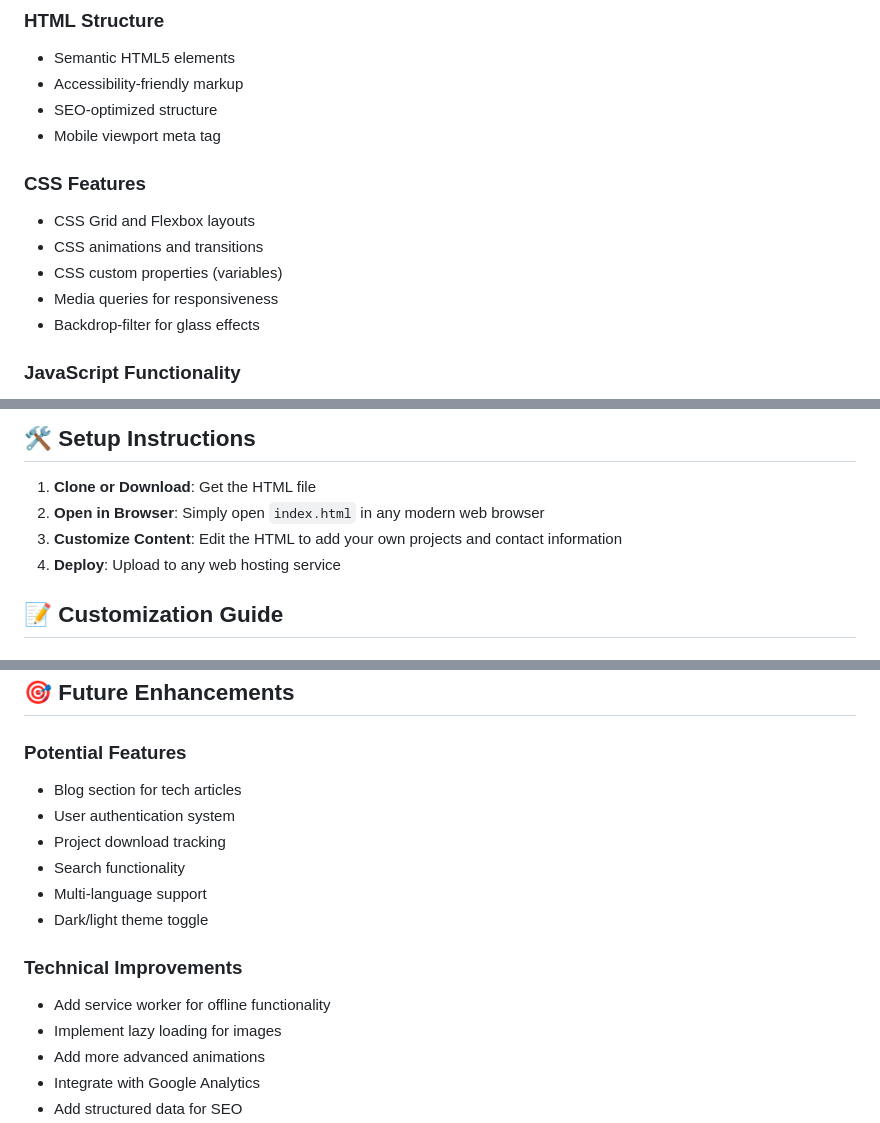
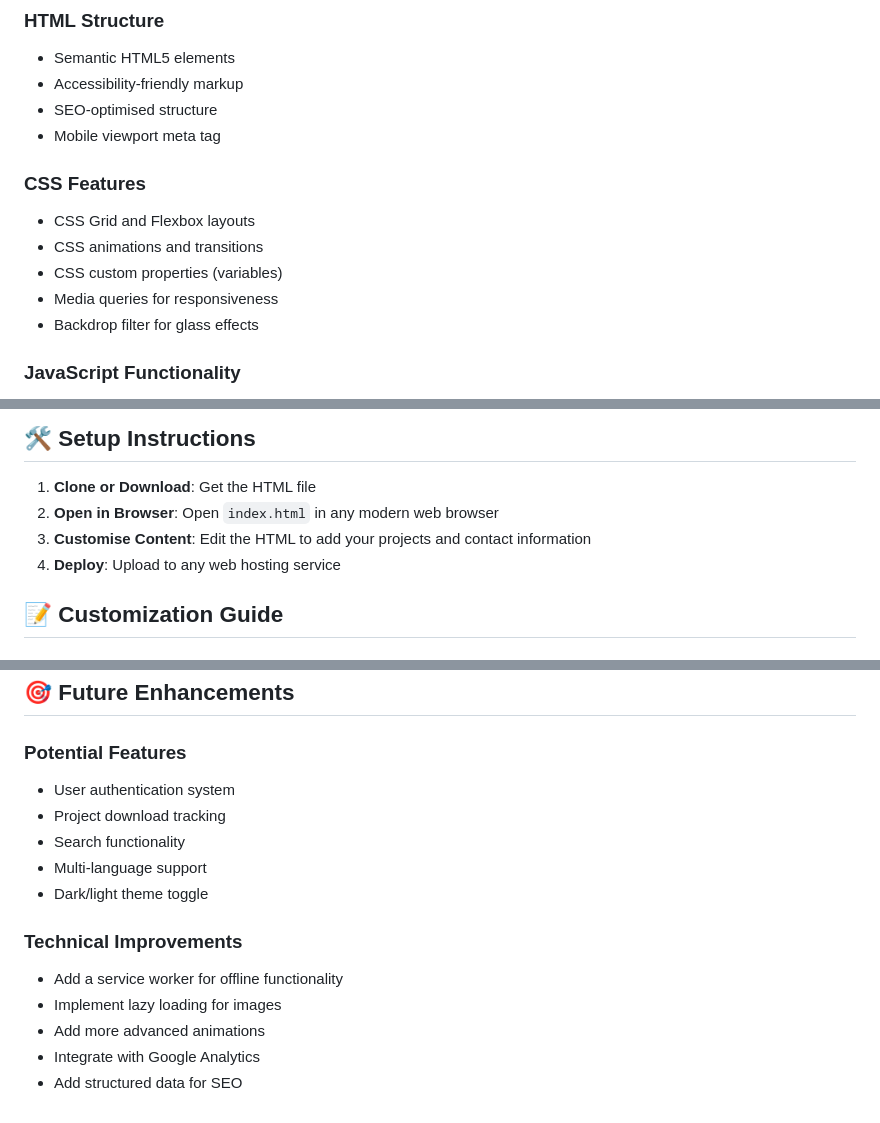
Before and after one commit to Afmtechz/AfmTech, a Markdown page: README.md, 3 parts joined by grey strips. Drawn GitHub-style.

```diff
--- a/README.md
+++ b/README.md
@@ -51,7 +52,7 @@ afm-tech-website/
 ### HTML Structure
 - Semantic HTML5 elements
 - Accessibility-friendly markup
-- SEO-optimized structure
+- SEO-optimised structure
 - Mobile viewport meta tag
 
 ### CSS Features
@@ -59,7 +60,7 @@ afm-tech-website/
 - CSS animations and transitions
 - CSS custom properties (variables)
 - Media queries for responsiveness
-- Backdrop-filter for glass effects
+- Backdrop filter for glass effects
 
 ### JavaScript Functionality
 - Smooth scrolling navigation
@@ -77,8 +78,8 @@ afm-tech-website/
 ## 🛠️ Setup Instructions
 
 1. **Clone or Download**: Get the HTML file
-2. **Open in Browser**: Simply open `index.html` in any modern web browser
-3. **Customize Content**: Edit the HTML to add your own projects and contact information
+2. **Open in Browser**: Open `index.html` in any modern web browser
+3. **Customise Content**: Edit the HTML to add your projects and contact information
 4. **Deploy**: Upload to any web hosting service
 
 ## 📝 Customization Guide
@@ -171,7 +172,6 @@ afm-tech-website/
 ## 🎯 Future Enhancements
 
 ### Potential Features
-- Blog section for tech articles
 - User authentication system
 - Project download tracking
 - Search functionality
@@ -179,7 +179,7 @@ afm-tech-website/
 - Dark/light theme toggle
 
 ### Technical Improvements
-- Add service worker for offline functionality
+- Add a service worker for offline functionality
 - Implement lazy loading for images
 - Add more advanced animations
 - Integrate with Google Analytics
```
Also changed, not shown: other parts of README.md (+5 -4 lines).
